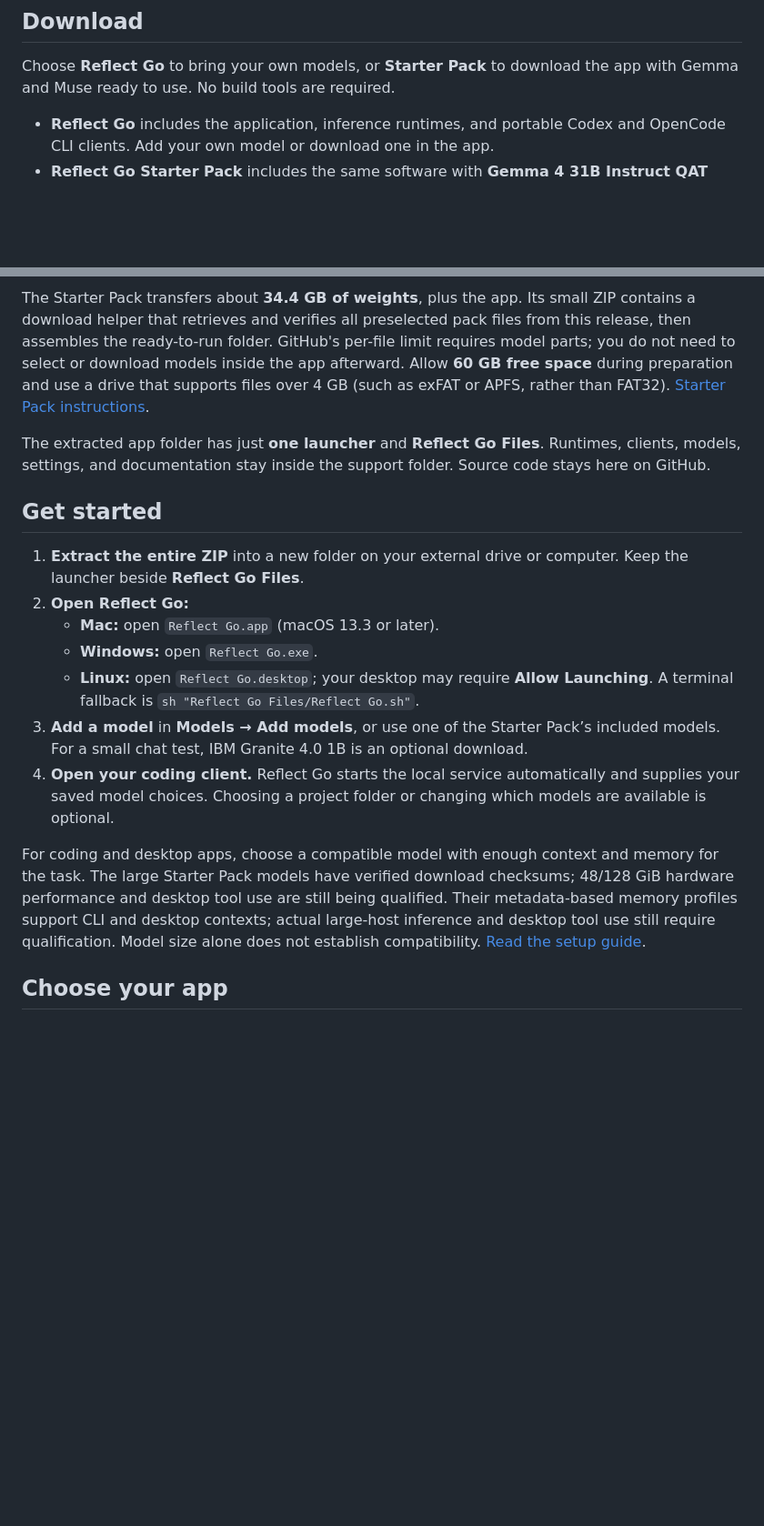
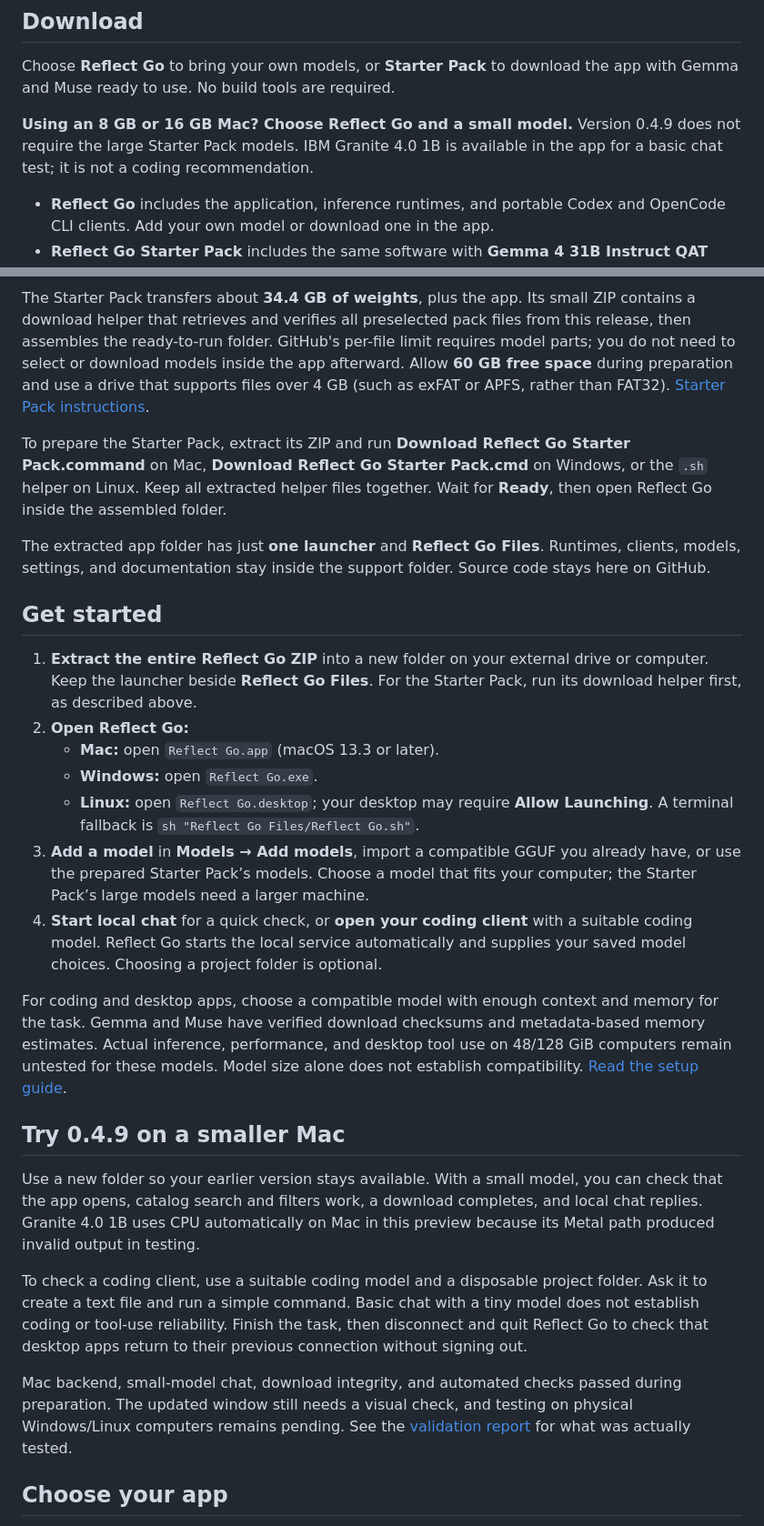
Before and after one commit to odomcl22/reflect-go, a Markdown page: README.md, 2 parts joined by grey strips. Shown at 91% size. Rendered like a GitHub page; blank space fills up the shorter version.

Commit message:
Clarify small-Mac setup and 0.4.9 testing limits

```diff
--- a/README.md
+++ b/README.md
@@ -22,6 +22,10 @@ subscription or a separate engine installation.
 
 Choose **Reflect Go** to bring your own models, or **Starter Pack** to download
 the app with Gemma and Muse ready to use. No build tools are required.
+
+**Using an 8 GB or 16 GB Mac? Choose Reflect Go and a small model.** Version
+0.4.9 does not require the large Starter Pack models. IBM Granite 4.0 1B is
+available in the app for a basic chat test; it is not a coding recommendation.
 
 - **Reflect Go** includes the application, inference runtimes, and portable Codex
   and OpenCode CLI clients. Add your own model or download one in the app.
@@ -49,32 +53,56 @@ the app afterward. Allow **60 GB free space** during preparation and use a drive
 that supports files over 4 GB (such as exFAT or APFS, rather than FAT32).
 [Starter Pack instructions](docs/PREVIEW_0_4_9.md).
 
+To prepare the Starter Pack, extract its ZIP and run **Download Reflect Go
+Starter Pack.command** on Mac, **Download Reflect Go Starter Pack.cmd** on
+Windows, or the `.sh` helper on Linux. Keep all extracted helper files together.
+Wait for **Ready**, then open Reflect Go inside the assembled folder.
+
 The extracted app folder has just **one launcher** and **Reflect Go Files**.
 Runtimes, clients, models, settings, and documentation stay inside the support
 folder. Source code stays here on GitHub.
 
 ## Get started
 
-1. **Extract the entire ZIP** into a new folder on your external drive or computer.
-   Keep the launcher beside **Reflect Go Files**.
+1. **Extract the entire Reflect Go ZIP** into a new folder on your external drive
+   or computer. Keep the launcher beside **Reflect Go Files**. For the Starter
+   Pack, run its download helper first, as described above.
 2. **Open Reflect Go:**
    - **Mac:** open `Reflect Go.app` (macOS 13.3 or later).
    - **Windows:** open `Reflect Go.exe`.
    - **Linux:** open `Reflect Go.desktop`; your desktop may require **Allow Launching**.
      A terminal fallback is `sh "Reflect Go Files/Reflect Go.sh"`.
-3. **Add a model** in **Models → Add models**, or use one of the Starter Pack’s
-   included models. For a small chat test, IBM Granite 4.0 1B is an optional download.
-4. **Open your coding client.** Reflect Go starts the local service automatically
-   and supplies your saved model choices. Choosing a project folder or changing
-   which models are available is optional.
+3. **Add a model** in **Models → Add models**, import a compatible GGUF you
+   already have, or use the prepared Starter Pack’s models. Choose a model that
+   fits your computer; the Starter Pack’s large models need a larger machine.
+4. **Start local chat** for a quick check, or **open your coding client** with a
+   suitable coding model. Reflect Go starts the local service automatically and
+   supplies your saved model choices. Choosing a project folder is optional.
 
 For coding and desktop apps, choose a compatible model with enough context and
-memory for the task. The large Starter Pack models have verified download
-checksums; 48/128 GiB hardware performance and desktop tool use are still being
-qualified. Their metadata-based memory profiles support CLI and desktop contexts; actual
-large-host inference and desktop tool use still require qualification. Model size
+memory for the task. Gemma and Muse have verified download checksums and
+metadata-based memory estimates. Actual inference, performance, and desktop
+tool use on 48/128 GiB computers remain untested for these models. Model size
 alone does not establish compatibility.
 [Read the setup guide](docs/PREVIEW_0_4_9.md).
+
+## Try 0.4.9 on a smaller Mac
+
+Use a new folder so your earlier version stays available. With a small model,
+you can check that the app opens, catalog search and filters work, a download
+completes, and local chat replies. Granite 4.0 1B uses CPU automatically on Mac
+in this preview because its Metal path produced invalid output in testing.
+
+To check a coding client, use a suitable coding model and a disposable project
+folder. Ask it to create a text file and run a simple command. Basic chat with a
+tiny model does not establish coding or tool-use reliability. Finish the task,
+then disconnect and quit Reflect Go to check that desktop apps return to their
+previous connection without signing out.
+
+Mac backend, small-model chat, download integrity, and automated checks passed
+during preparation. The updated window still needs a visual check, and testing
+on physical Windows/Linux computers remains pending. See the
+[validation report](docs/PREVIEW_0_4_9_VALIDATION.md) for what was actually tested.
 
 ## Choose your app
 
```
